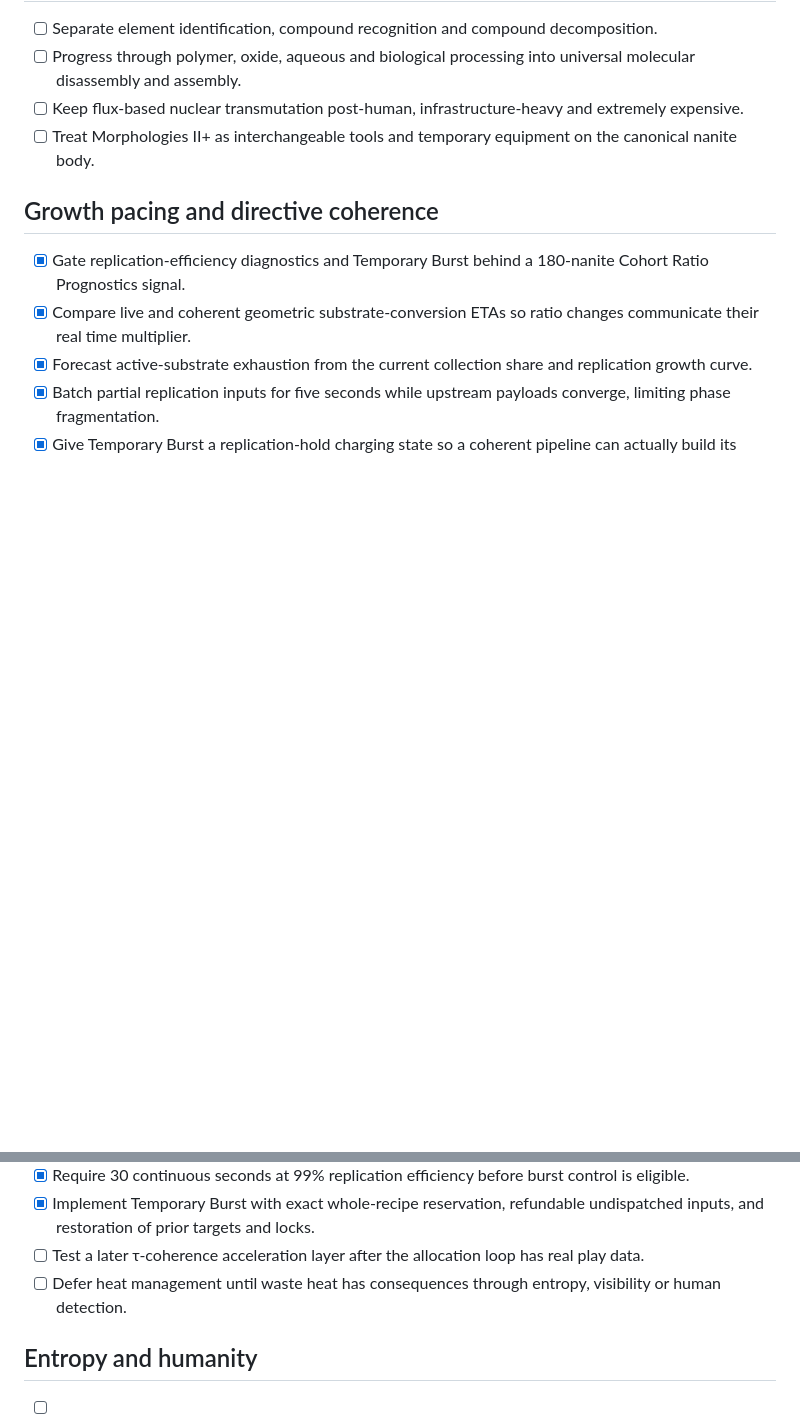
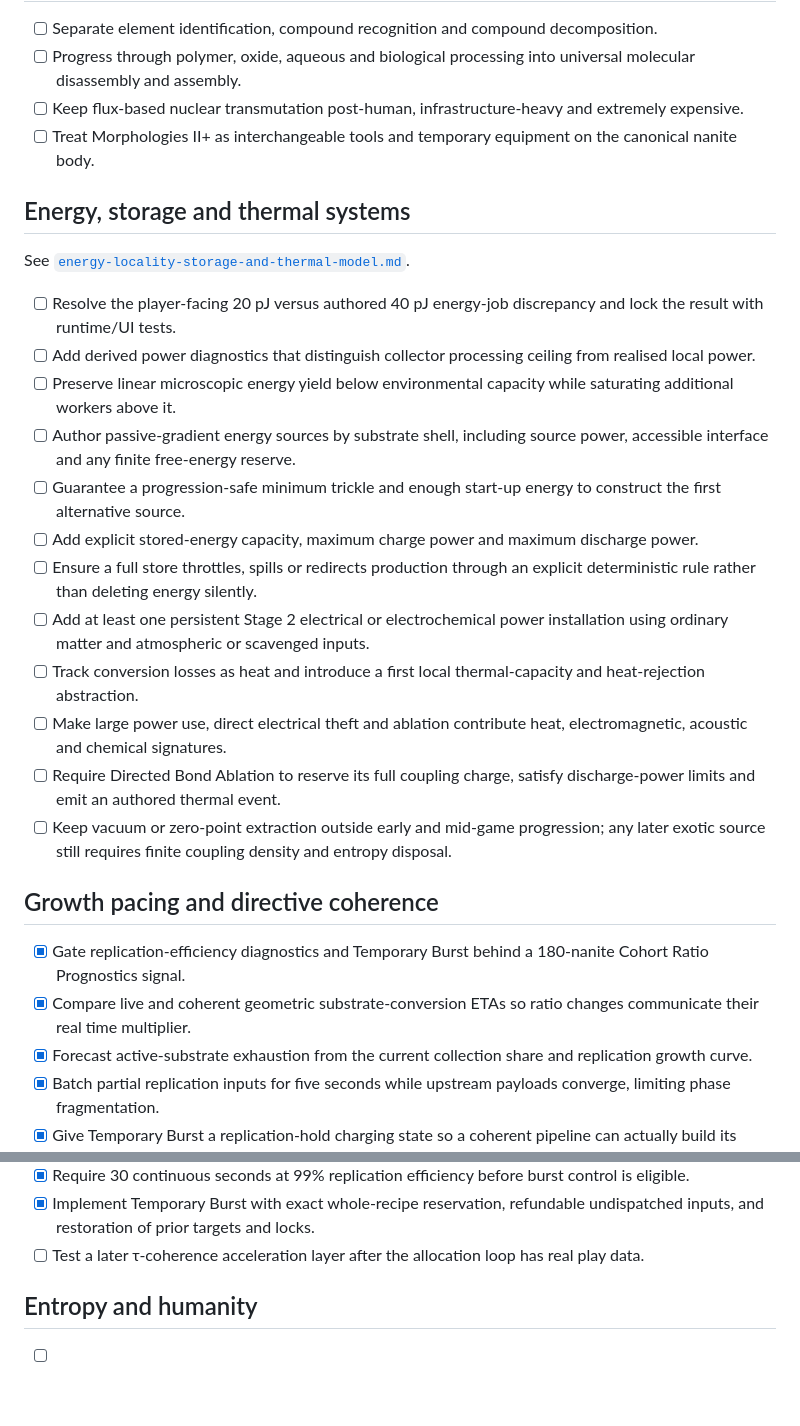
Before and after one commit to SeirVed/Nanoswarm, a Markdown page: docs/roadmap.md, 2 parts joined by grey strips. GitHub-like rendering; blank space fills up the shorter version.

Commit message:
Add energy locality roadmap

```diff
--- a/docs/roadmap.md
+++ b/docs/roadmap.md
@@ -36,6 +36,23 @@
 - [ ] Keep flux-based nuclear transmutation post-human, infrastructure-heavy and extremely expensive.
 - [ ] Treat Morphologies II+ as interchangeable tools and temporary equipment on the canonical nanite body.
 
+## Energy, storage and thermal systems
+
+See [`energy-locality-storage-and-thermal-model.md`](energy-locality-storage-and-thermal-model.md).
+
+- [ ] Resolve the player-facing 20 pJ versus authored 40 pJ energy-job discrepancy and lock the result with runtime/UI tests.
+- [ ] Add derived power diagnostics that distinguish collector processing ceiling from realised local power.
+- [ ] Preserve linear microscopic energy yield below environmental capacity while saturating additional workers above it.
+- [ ] Author passive-gradient energy sources by substrate shell, including source power, accessible interface and any finite free-energy reserve.
+- [ ] Guarantee a progression-safe minimum trickle and enough start-up energy to construct the first alternative source.
+- [ ] Add explicit stored-energy capacity, maximum charge power and maximum discharge power.
+- [ ] Ensure a full store throttles, spills or redirects production through an explicit deterministic rule rather than deleting energy silently.
+- [ ] Add at least one persistent Stage 2 electrical or electrochemical power installation using ordinary matter and atmospheric or scavenged inputs.
+- [ ] Track conversion losses as heat and introduce a first local thermal-capacity and heat-rejection abstraction.
+- [ ] Make large power use, direct electrical theft and ablation contribute heat, electromagnetic, acoustic and chemical signatures.
+- [ ] Require Directed Bond Ablation to reserve its full coupling charge, satisfy discharge-power limits and emit an authored thermal event.
+- [ ] Keep vacuum or zero-point extraction outside early and mid-game progression; any later exotic source still requires finite coupling density and entropy disposal.
+
 ## Growth pacing and directive coherence
 
 - [x] Gate replication-efficiency diagnostics and Temporary Burst behind a 180-nanite Cohort Ratio Prognostics signal.
@@ -50,7 +67,6 @@
 - [x] Require 30 continuous seconds at 99% replication efficiency before burst control is eligible.
 - [x] Implement Temporary Burst with exact whole-recipe reservation, refundable undispatched inputs, and restoration of prior targets and locks.
 - [ ] Test a later τ-coherence acceleration layer after the allocation loop has real play data.
-- [ ] Defer heat management until waste heat has consequences through entropy, visibility or human detection.
 
 ## Entropy and humanity
 
```
